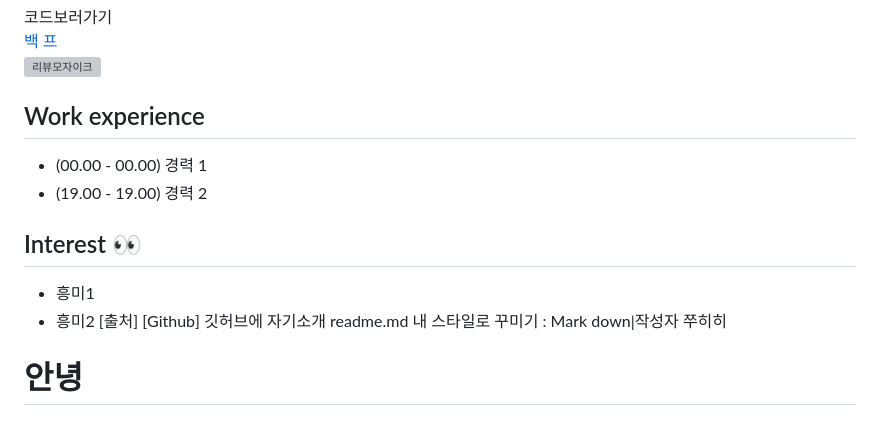
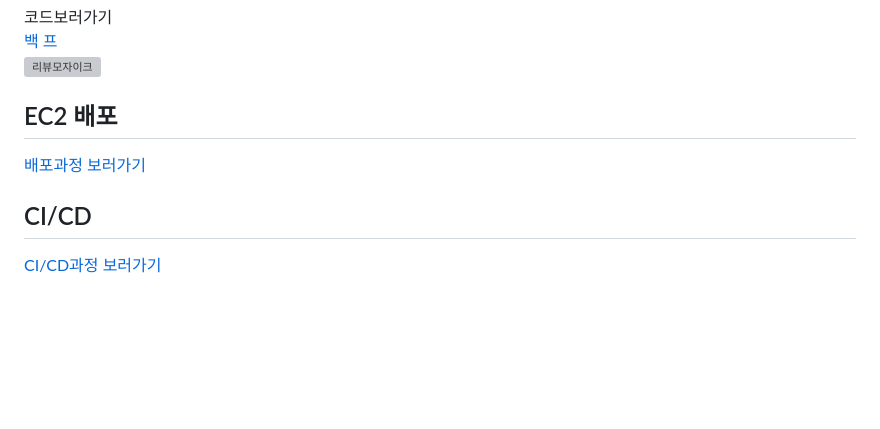
Before and after one commit to yangchanghun/rian_123, a Markdown page: README.md, the part around the change. Rendered like a GitHub page; blank space fills up the shorter version; grey boxes are pictures that could not be loaded.

```diff
--- a/README.md
+++ b/README.md
@@ -90,13 +90,13 @@
 <br>
 ![리뷰모자이크](https://github.com/user-attachments/assets/4634b774-38b1-4671-9147-bb9804fa514b)
 
-## Work experience
+## EC2 배포
 
-- (00.00 - 00.00) 경력 1
-- (19.00 - 19.00) 경력 2
+[배포과정 보러가기](https://velog.io/@gory4848/series/%EB%A6%AC%EC%95%88%EB%B0%B0%ED%8F%AC)
+<br>
 
-## Interest 👀
-- 흥미1
-- 흥미2
-[출처] [Github] 깃허브에 자기소개 readme.md 내 스타일로 꾸미기 : Mark down|작성자 쭈히히
-# 안녕
+## CI/CD
+
+
+[CI/CD과정 보러가기](https://velog.io/@gory4848/series/CICD)
+<br>
```
